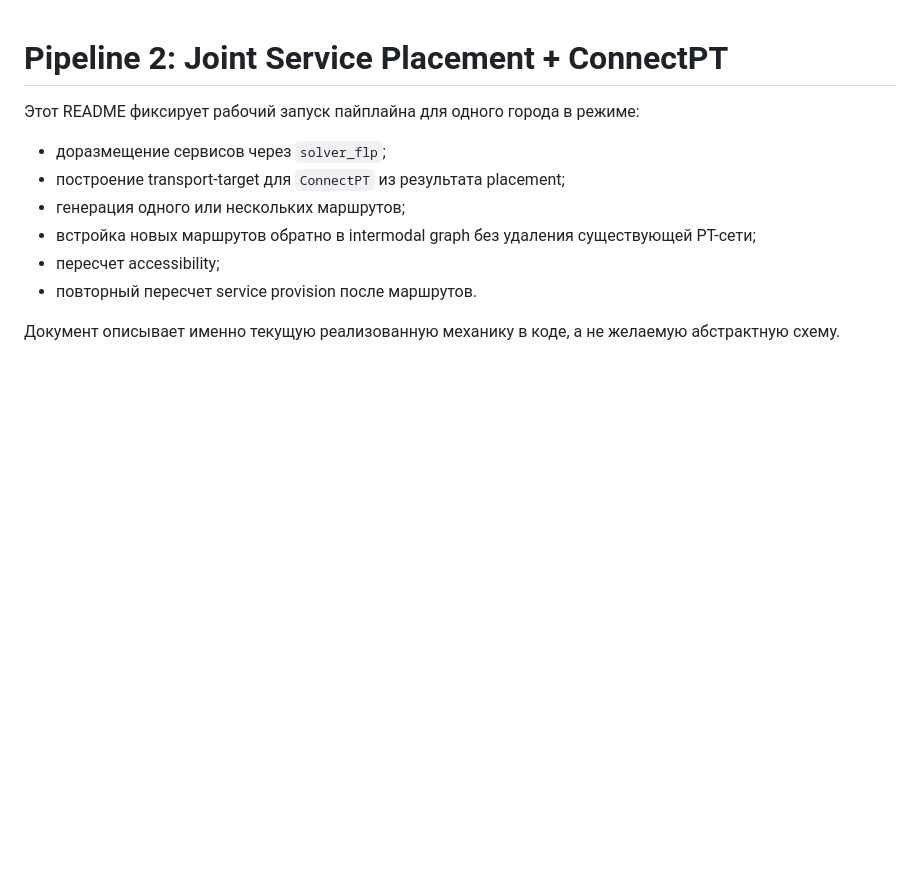
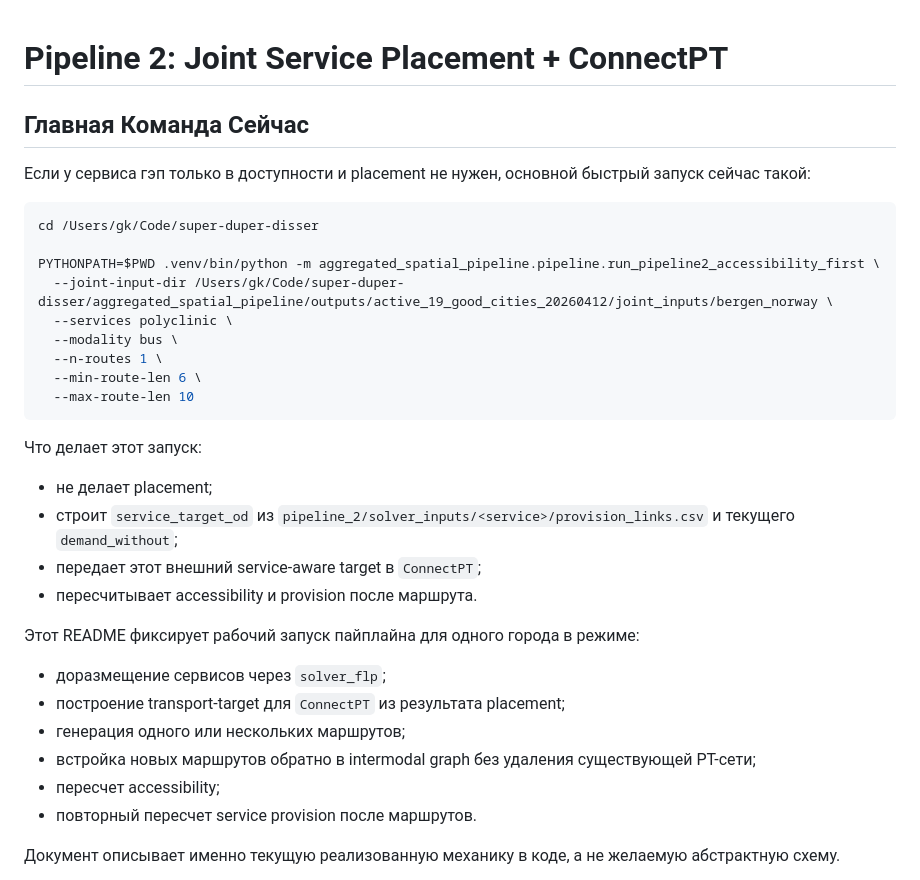
Before and after one commit to GeorgeKontsevik/super-duper-disser, a Markdown page: aggregated_spatial_pipeline/README_PIPELINE2_JOINT_SERVICE_PT.md, the part around the change. Rendered like a GitHub page; blank space fills up the shorter version.

Commit message:
Highlight baseline PT command in README

````diff
--- a/aggregated_spatial_pipeline/README_PIPELINE2_JOINT_SERVICE_PT.md
+++ b/aggregated_spatial_pipeline/README_PIPELINE2_JOINT_SERVICE_PT.md
@@ -1,4 +1,27 @@
 # Pipeline 2: Joint Service Placement + ConnectPT
+
+## Главная Команда Сейчас
+
+Если у сервиса гэп только в доступности и placement не нужен, основной быстрый запуск сейчас такой:
+
+```bash
+cd /Users/gk/Code/super-duper-disser
+
+PYTHONPATH=$PWD .venv/bin/python -m aggregated_spatial_pipeline.pipeline.run_pipeline2_accessibility_first \
+  --joint-input-dir /Users/gk/Code/super-duper-disser/aggregated_spatial_pipeline/outputs/active_19_good_cities_20260412/joint_inputs/bergen_norway \
+  --services polyclinic \
+  --modality bus \
+  --n-routes 1 \
+  --min-route-len 6 \
+  --max-route-len 10
+```
+
+Что делает этот запуск:
+
+- не делает placement;
+- строит `service_target_od` из `pipeline_2/solver_inputs/<service>/provision_links.csv` и текущего `demand_without`;
+- передает этот внешний service-aware target в `ConnectPT`;
+- пересчитывает accessibility и provision после маршрута.
 
 Этот README фиксирует рабочий запуск пайплайна для одного города в режиме:
 
````
